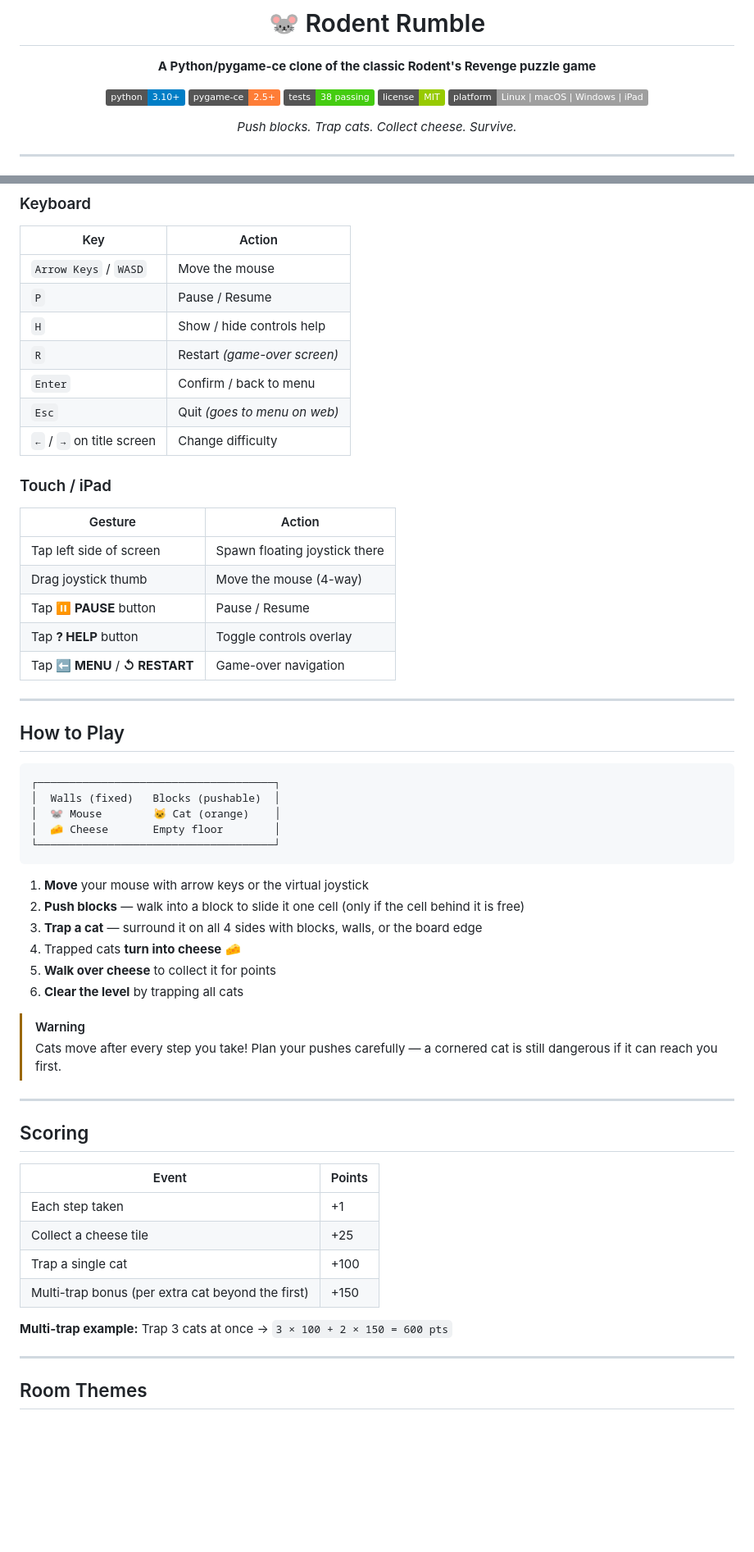
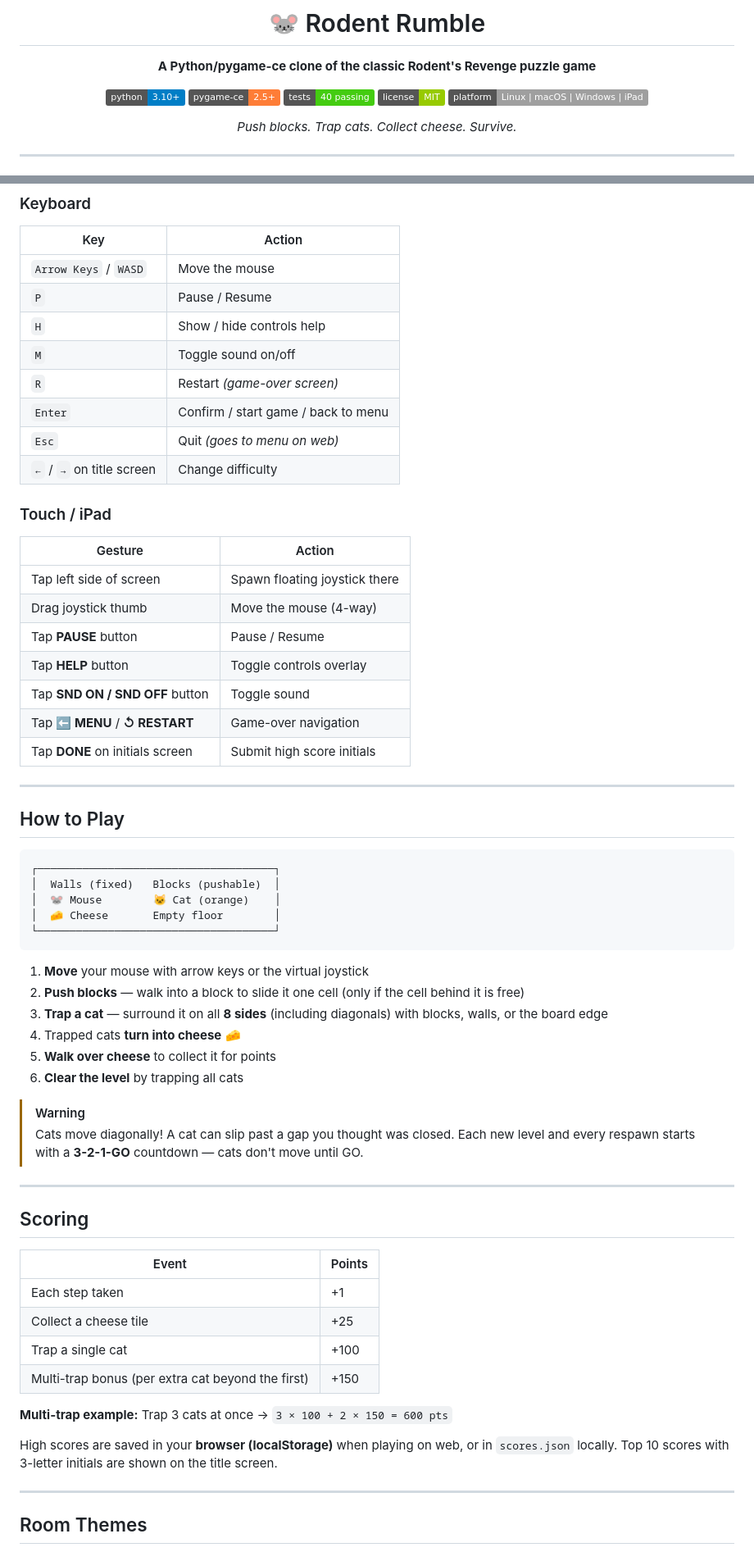
Before and after one commit to hkevin01/rodents-revenge, a Markdown page: README.md, 2 parts joined by grey strips. Shown at 82% size. GitHub-like rendering; badges without logos; blank space fills up the shorter version.

```diff
--- a/README.md
+++ b/README.md
@@ -6,7 +6,7 @@
 
 [![Python](https://img.shields.io/badge/python-3.10%2B-blue?logo=python&logoColor=white)](https://www.python.org/)
 [![pygame-ce](https://img.shields.io/badge/pygame--ce-2.5%2B-orange?logo=pygame)](https://pyga.me/)
-[![Tests](https://img.shields.io/badge/tests-38%20passing-brightgreen?logo=pytest)](tests/)
+[![Tests](https://img.shields.io/badge/tests-40%20passing-brightgreen?logo=pytest)](tests/)
 [![License](https://img.shields.io/badge/license-MIT-green)](LICENSE)
 [![Platform](https://img.shields.io/badge/platform-Linux%20%7C%20macOS%20%7C%20Windows%20%7C%20iPad-lightgrey)](#play-on-ipad--web)
 
@@ -134,8 +139,9 @@ python -m pygbag --build src/rodents_revenge
 | `Arrow Keys` / `WASD` | Move the mouse |
 | `P` | Pause / Resume |
 | `H` | Show / hide controls help |
+| `M` | Toggle sound on/off |
 | `R` | Restart *(game-over screen)* |
-| `Enter` | Confirm / back to menu |
+| `Enter` | Confirm / start game / back to menu |
 | `Esc` | Quit *(goes to menu on web)* |
 | `←` / `→` on title screen | Change difficulty |
 
@@ -145,9 +151,11 @@ python -m pygbag --build src/rodents_revenge
 |---|---|
 | Tap left side of screen | Spawn floating joystick there |
 | Drag joystick thumb | Move the mouse (4-way) |
-| Tap **⏸ PAUSE** button | Pause / Resume |
-| Tap **? HELP** button | Toggle controls overlay |
+| Tap **PAUSE** button | Pause / Resume |
+| Tap **HELP** button | Toggle controls overlay |
+| Tap **SND ON / SND OFF** button | Toggle sound |
 | Tap **⬅ MENU** / **↺ RESTART** | Game-over navigation |
+| Tap **DONE** on initials screen | Submit high score initials |
 
 ---
 
@@ -163,13 +171,13 @@ python -m pygbag --build src/rodents_revenge
 
 1. **Move** your mouse with arrow keys or the virtual joystick
 2. **Push blocks** — walk into a block to slide it one cell (only if the cell behind it is free)
-3. **Trap a cat** — surround it on all 4 sides with blocks, walls, or the board edge
+3. **Trap a cat** — surround it on all **8 sides** (including diagonals) with blocks, walls, or the board edge
 4. Trapped cats **turn into cheese** 🧀
 5. **Walk over cheese** to collect it for points
 6. **Clear the level** by trapping all cats
 
 > [!WARNING]
-> Cats move after every step you take! Plan your pushes carefully — a cornered cat is still dangerous if it can reach you first.
+> Cats move diagonally! A cat can slip past a gap you thought was closed. Each new level and every respawn starts with a **3-2-1-GO** countdown — cats don't move until GO.
 
 ---
 
@@ -183,6 +191,8 @@ python -m pygbag --build src/rodents_revenge
 | Multi-trap bonus (per extra cat beyond the first) | +150 |
 
 **Multi-trap example:** Trap 3 cats at once → `3 × 100 + 2 × 150 = 600 pts`
+
+High scores are saved in your **browser (localStorage)** when playing on web, or in `scores.json` locally. Top 10 scores with 3-letter initials are shown on the title screen.
 
 ---
 
```
Also changed, not shown: other parts of README.md (+22 -10 lines).
